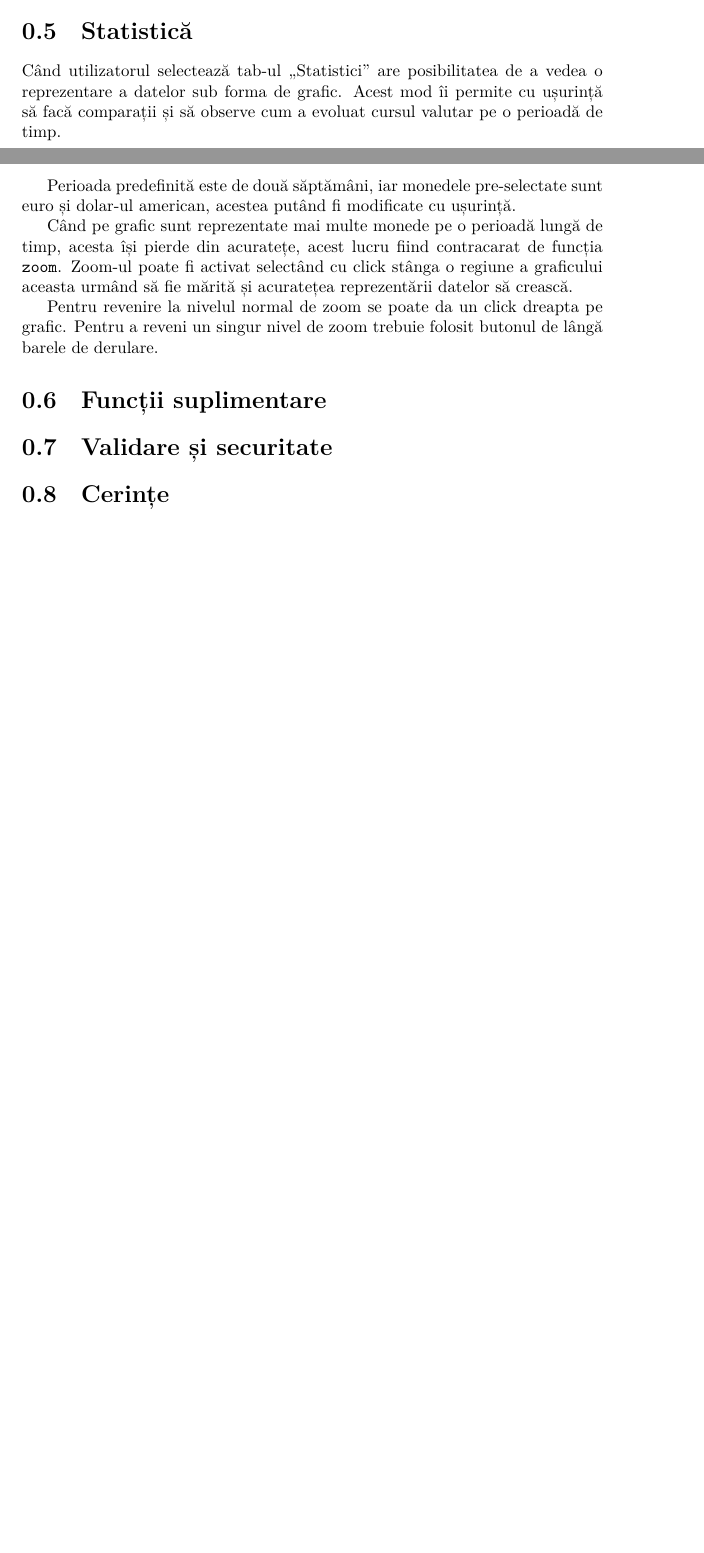
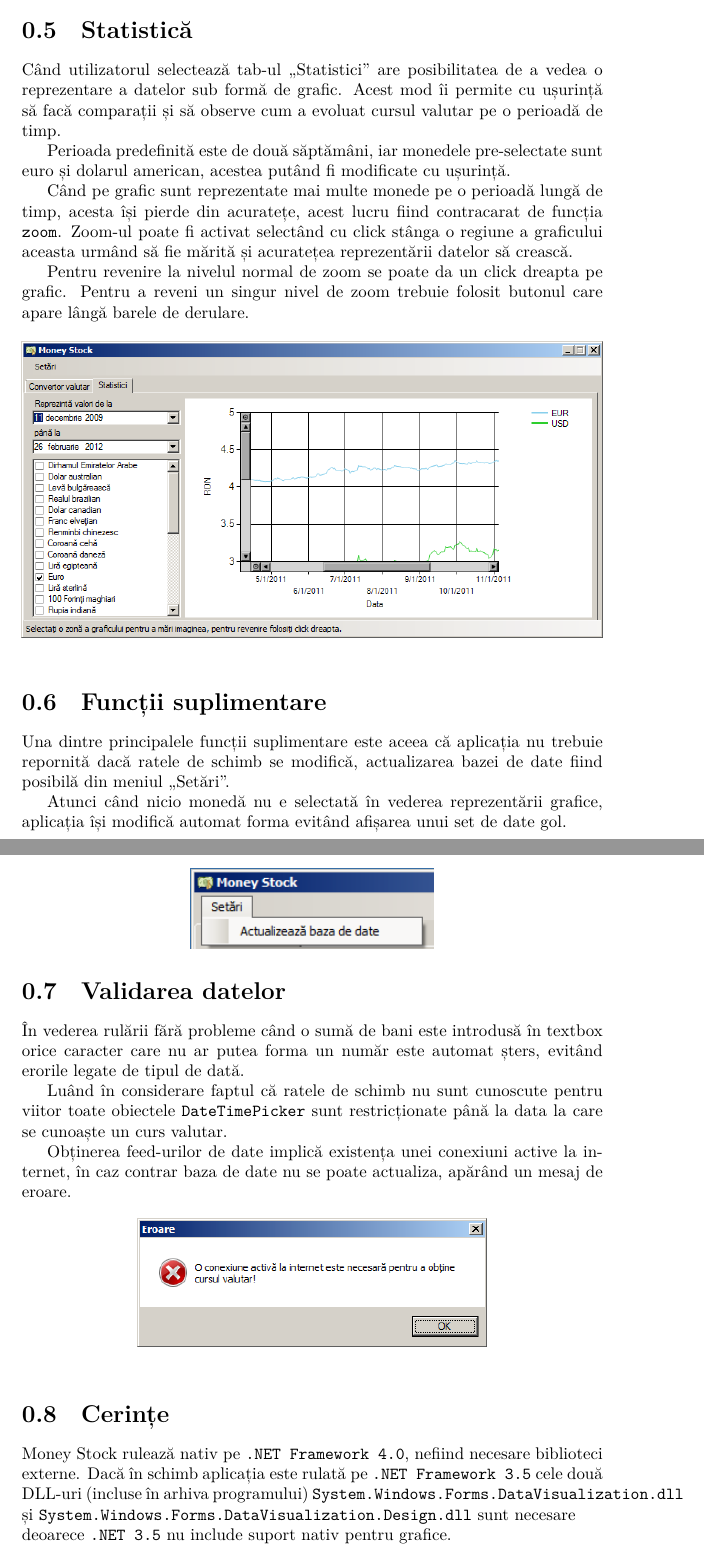
Before and after one commit to paulbarbu/moneystock, a LaTeX document (doc/doc.tex): two parts of pages 3 and 4 of 4 before the commit and two parts of pages 4 and 5 of 5 after it, joined at a grey line, cut so that both start at the same text, the shorter picture padded with empty space. Compiled offline with XeLaTeX.

Commit message:
added images and further explanations

```diff
--- a/doc/doc.tex
+++ b/doc/doc.tex
@@ -4,6 +4,8 @@
 \usepackage[romanian]{babel}
 \usepackage{fontspec}
 \usepackage[colorlinks]{hyperref}
+\usepackage{graphicx}
+\usepackage{wrapfig}
 
 \addto\captionsromanian{\renewcommand{\abstractname}{Abstract}}
 
@@ -82,2 +87 @@ selectată.
 
-\section{Statistică} %TODO check if it's named statistici
@@ -84,12 +96,12 @@ selectată.
+\section{Statistică}
 Când utilizatorul selectează tab-ul „Statistici” are posibilitatea de a vedea o
-reprezentare a datelor sub forma de grafic.
+reprezentare a datelor sub formă de grafic.
 Acest mod îi permite cu ușurință să facă comparații și să observe cum a evoluat
 cursul valutar pe o perioadă de timp.
 
 Perioada predefinită este de două săptămâni, iar monedele pre-selectate sunt
-euro și dolar-ul american, acestea putând fi modificate cu ușurință.
+euro și dolarul american, acestea putând fi modificate cu ușurință.
 
-%TODO explain the zoom
 Când pe grafic sunt reprezentate mai multe monede pe o perioadă lungă de timp,
 acesta își pierde din acuratețe, acest lucru fiind contracarat de funcția
 \texttt{zoom}.
@@ -98,20 +110,50 @@ aceasta urmând să fie mărită și acuratețea reprezentării datelor să crea
 
 Pentru revenire la nivelul normal de zoom se poate da un click dreapta pe
 grafic. Pentru a reveni un singur nivel de zoom trebuie folosit butonul
-%TODO add image
-de lângă barele de derulare.
+care apare lângă barele de derulare.
+
+\begin{figure}[htb]
+\centering
+\includegraphics[width=1\textwidth]{img/zoom.png}
+\end{figure}
 
 \section{Funcții suplimentare}
-%mărimea dinamica a form-ului
-%update DB
+Una dintre principalele funcții suplimentare este aceea că aplicația nu trebuie
+repornită dacă ratele de schimb se modifică, actualizarea bazei de date fiind
+posibilă din meniul „Setări”.
 
-\section{Validare și securitate}
-%the input box on the main tab
-%the validity of the dates on both tabs
-%checking for internet connection
+\begin{figure}[htb]
+\centering
+\includegraphics[scale=0.65]{img/settings.png}
+\end{figure}
+
+Atunci când nicio monedă nu e selectată în vederea reprezentării grafice,
+aplicația își modifică automat forma evitând afișarea unui set de date gol.
+
+\section{Validarea datelor}
+În vederea rulării fără probleme când o sumă de bani este introdusă în
+textbox orice caracter care nu ar putea forma un număr este automat șters,
+evitând erorile legate de tipul de dată.
+
+Luând în considerare faptul că ratele de schimb nu sunt cunoscute pentru viitor
+toate obiectele \texttt{DateTimePicker} sunt restricționate până la data la care
+se cunoaște un curs valutar.
+
+Obținerea feed-urilor de date implică existența unei conexiuni active la
+internet, în caz contrar baza de date nu se poate actualiza, apărând un mesaj de
+eroare.
+
+\begin{figure}[htb]
+\centering
+\includegraphics[scale=0.7]{img/error.png}
+\end{figure}
 
 \section{Cerințe}
-%DLL
-%.net fw 3.5
+Money Stock rulează nativ pe \texttt{.NET Framework 4.0}, nefiind necesare
+biblioteci externe.
+Dacă în schimb aplicația este rulată pe \texttt{.NET Framework 3.5} cele două
+DLL-uri (incluse în arhiva programului) \texttt{System.Windows.Forms.DataVisualization.dll}
+și \texttt{System.Windows.Forms.DataVisualization.Design.dll} sunt necesare \\
+deoarece \texttt{.NET 3.5} nu include suport nativ pentru grafice.
 
 \end{document}
```
Also changed, not shown: doc/img/error.png (added), doc/img/ms.png (added), doc/img/settings.png (added), doc/img/zoom.png (added), doc/doc.tex (25 more changed lines).
